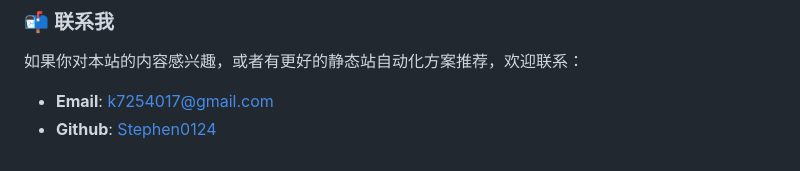
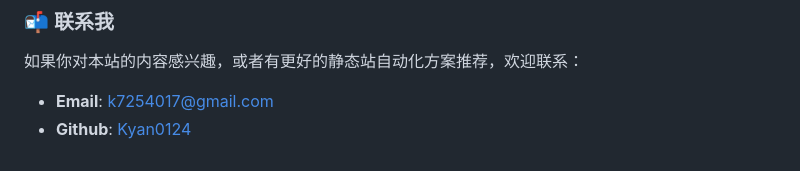
Before and after one commit to Stephen0124/Stephen0124.github.io, a Markdown page: posts/about.md, the part around the change. Drawn GitHub-style.

Commit message:
Update GitHub username in about.md

```diff
--- a/posts/about.md
+++ b/posts/about.md
@@ -63,4 +63,4 @@
 如果你对本站的内容感兴趣，或者有更好的静态站自动化方案推荐，欢迎联系：
 
 - **Email**: <k7254017@gmail.com>
-- **Github**: [Stephen0124](https://github.com/Stephen0124)
+- **Github**: [Kyan0124](https://github.com/Kyan0124)
```
